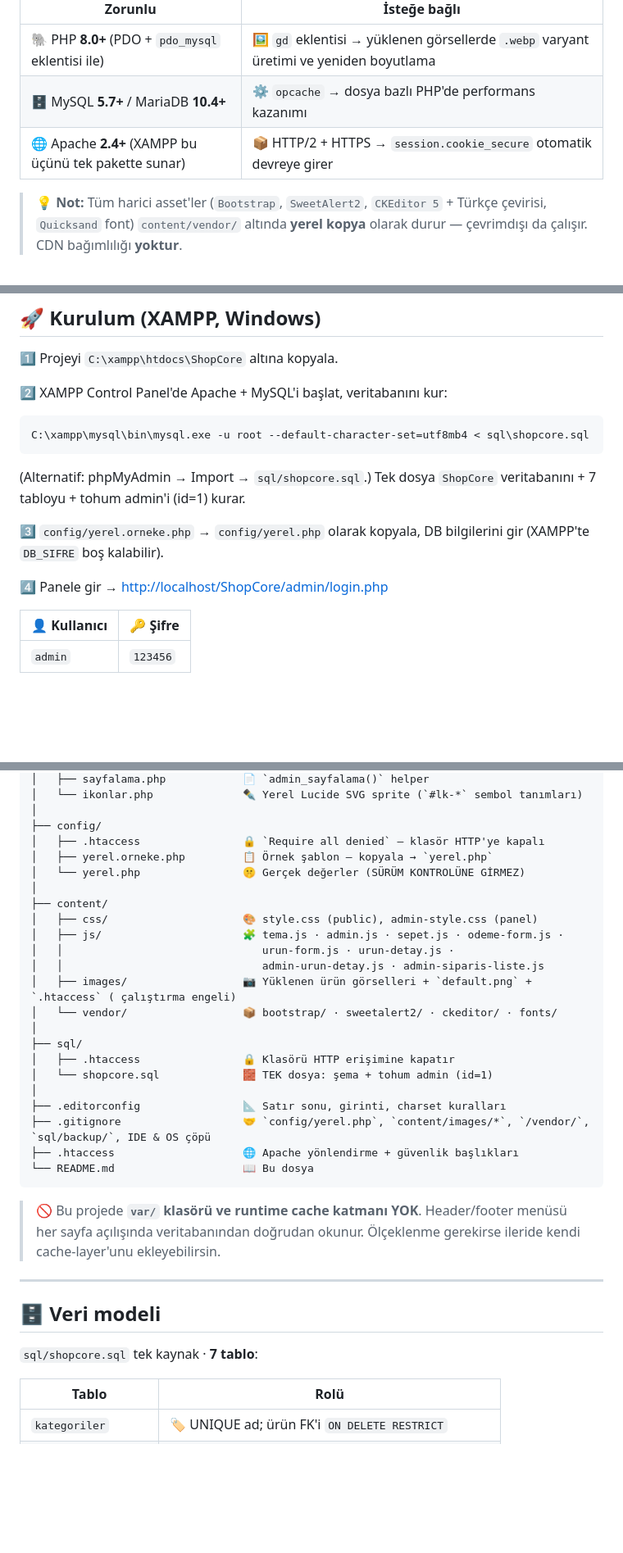
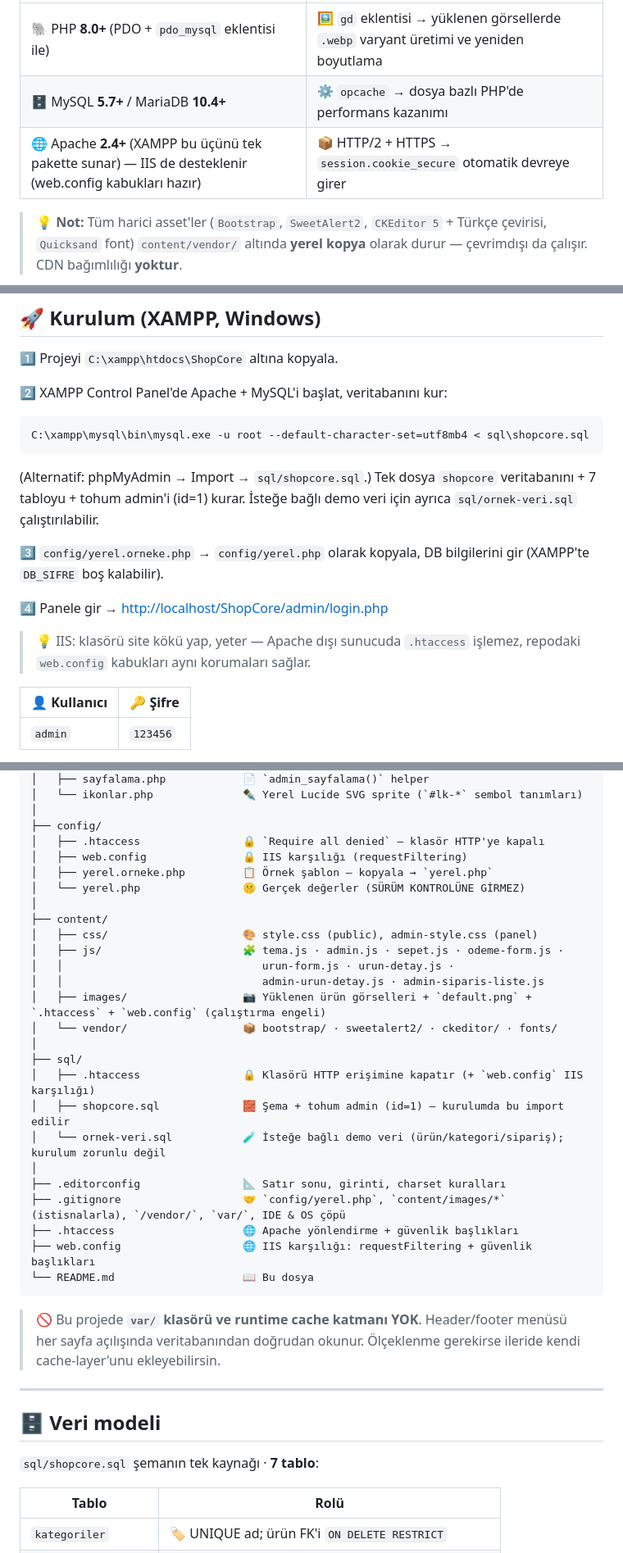
Before and after one commit to iRaxsy/ShopCore, a Markdown page: README.md, 3 parts joined by grey strips. Shown at 82% size. Drawn GitHub-style; blank space fills up the shorter version.

Commit message:
README.md Güncellendi

````diff
--- a/README.md
+++ b/README.md
@@ -10,7 +10,7 @@
 |---|---|
 | 🐘 PHP **8.0+** (PDO + `pdo_mysql` eklentisi ile) | 🖼️ `gd` eklentisi → yüklenen görsellerde `.webp` varyant üretimi ve yeniden boyutlama |
 | 🗄️ MySQL **5.7+** / MariaDB **10.4+** | ⚙️ `opcache` → dosya bazlı PHP'de performans kazanımı |
-| 🌐 Apache **2.4+** (XAMPP bu üçünü tek pakette sunar) | 📦 HTTP/2 + HTTPS → `session.cookie_secure` otomatik devreye girer |
+| 🌐 Apache **2.4+** (XAMPP bu üçünü tek pakette sunar) — IIS de desteklenir (web.config kabukları hazır) | 📦 HTTP/2 + HTTPS → `session.cookie_secure` otomatik devreye girer |
 
 > 💡 **Not:** Tüm harici asset'ler (`Bootstrap`, `SweetAlert2`, `CKEditor 5` + Türkçe çevirisi, `Quicksand` font) `content/vendor/` altında **yerel kopya** olarak durur — çevrimdışı da çalışır. CDN bağımlılığı **yoktur**.
 
@@ -70,11 +70,13 @@
 C:\xampp\mysql\bin\mysql.exe -u root --default-character-set=utf8mb4 < sql\shopcore.sql
 ```
 
-(Alternatif: phpMyAdmin → Import → `sql/shopcore.sql`.) Tek dosya `ShopCore` veritabanını + 7 tabloyu + tohum admin'i (id=1) kurar.
+(Alternatif: phpMyAdmin → Import → `sql/shopcore.sql`.) Tek dosya `shopcore` veritabanını + 7 tabloyu + tohum admin'i (id=1) kurar. İsteğe bağlı demo veri için ayrıca `sql/ornek-veri.sql` çalıştırılabilir.
 
 **3️⃣** `config/yerel.orneke.php` → `config/yerel.php` olarak kopyala, DB bilgilerini gir (XAMPP'te `DB_SIFRE` boş kalabilir).
 
 **4️⃣** Panele gir → <http://localhost/ShopCore/admin/login.php>
+
+> 💡 IIS: klasörü site kökü yap, yeter — Apache dışı sunucuda `.htaccess` işlemez, repodaki `web.config` kabukları aynı korumaları sağlar.
 
 | 👤 Kullanıcı | 🔑 Şifre |
 |---|---|
@@ -139,6 +141,7 @@ ShopCore/
 │
 ├── config/
 │   ├── .htaccess                🔒 `Require all denied` — klasör HTTP'ye kapalı
+│   ├── web.config               🔒 IIS karşılığı (requestFiltering)
 │   ├── yerel.orneke.php         📋 Örnek şablon — kopyala → `yerel.php`
 │   └── yerel.php                🤫 Gerçek değerler (SÜRÜM KONTROLÜNE GİRMEZ)
 │
@@ -147,16 +150,18 @@ ShopCore/
 │   ├── js/                      🧩 tema.js · admin.js · sepet.js · odeme-form.js ·
 │   │                               urun-form.js · urun-detay.js ·
 │   │                               admin-urun-detay.js · admin-siparis-liste.js
-│   ├── images/                  📷 Yüklenen ürün görselleri + `default.png` + `.htaccess` ( çalıştırma engeli)
+│   ├── images/                  📷 Yüklenen ürün görselleri + `default.png` + `.htaccess` + `web.config` (çalıştırma engeli)
 │   └── vendor/                  📦 bootstrap/ · sweetalert2/ · ckeditor/ · fonts/
 │
 ├── sql/
-│   ├── .htaccess                🔒 Klasörü HTTP erişimine kapatır
-│   └── shopcore.sql             🧱 TEK dosya: şema + tohum admin (id=1)
+│   ├── .htaccess                🔒 Klasörü HTTP erişimine kapatır (+ `web.config` IIS karşılığı)
+│   ├── shopcore.sql             🧱 Şema + tohum admin (id=1) — kurulumda bu import edilir
+│   └── ornek-veri.sql           🧪 İsteğe bağlı demo veri (ürün/kategori/sipariş); kurulum zorunlu değil
 │
 ├── .editorconfig                📐 Satır sonu, girinti, charset kuralları
-├── .gitignore                   🤝 `config/yerel.php`, `content/images/*`, `/vendor/`, `sql/backup/`, IDE & OS çöpü
+├── .gitignore                   🤝 `config/yerel.php`, `content/images/*` (istisnalarla), `/vendor/`, `var/`, IDE & OS çöpü
 ├── .htaccess                    🌐 Apache yönlendirme + güvenlik başlıkları
+├── web.config                   🌐 IIS karşılığı: requestFiltering + güvenlik başlıkları
 └── README.md                    📖 Bu dosya
 ```
 
@@ -166,7 +171,7 @@ ShopCore/
 
 ## 🗄️ Veri modeli
 
-`sql/shopcore.sql` tek kaynak · **7 tablo**:
+`sql/shopcore.sql` şemanın tek kaynağı · **7 tablo**:
 
 | Tablo | Rolü |
 |---|---|
````
Also changed, not shown: other parts of README.md (+6 -4 lines).
